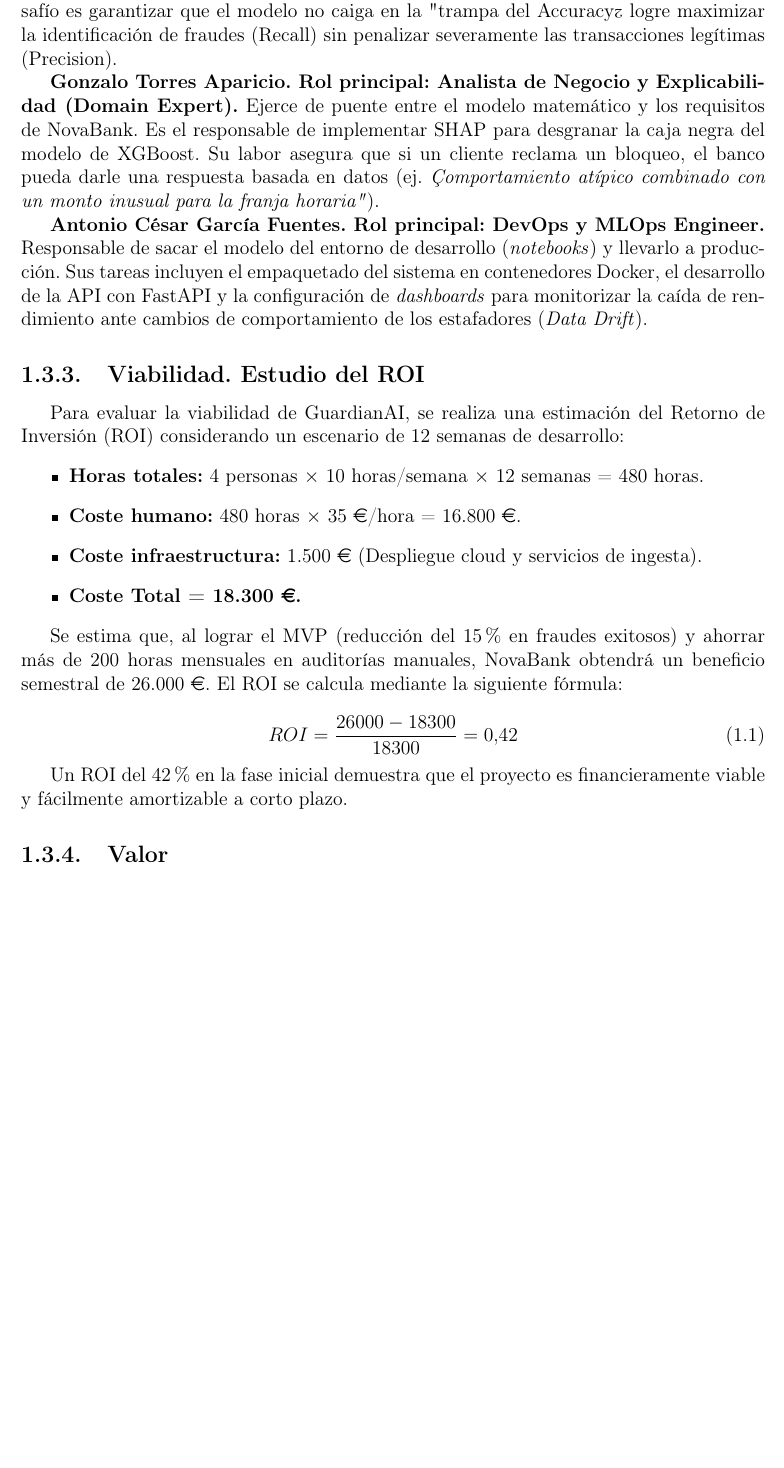
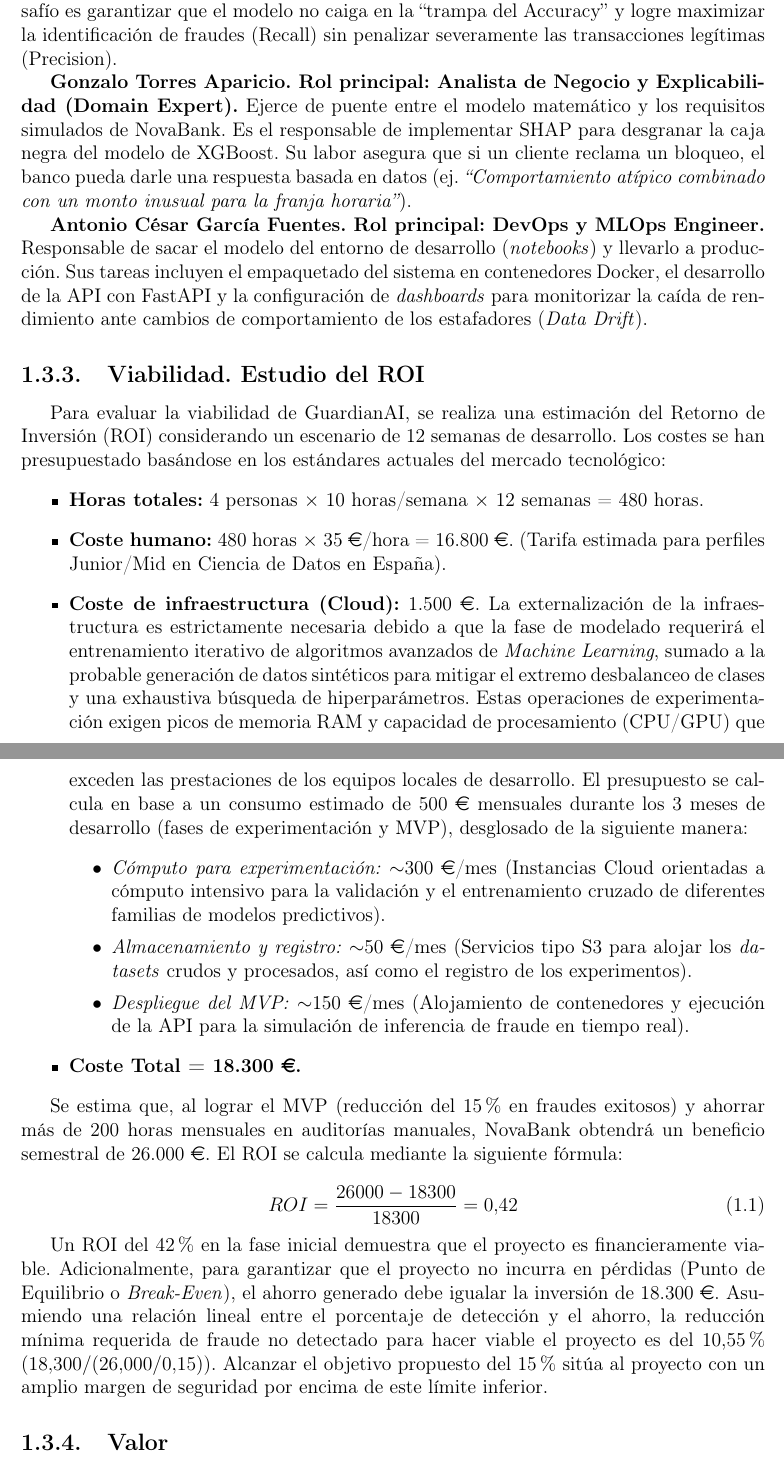
Before and after one commit to davidmir39/GuardianAI, a LaTeX document (latex/main.tex): part of page 5 of 6 before the commit and two parts of pages 5 and 6 of 7 after it, the two joined at a grey line, cut so that both start at the same text, the shorter picture padded with empty space. Compiled offline with pdfLaTeX.

Commit message:
Correcciones del hito 1

```diff
--- a/latex/main.tex
+++ b/latex/main.tex
@@ -92,20 +92,25 @@ El equipo técnico está formado por cuatro ingenieros junior con roles específ
 Responsable del diseño del \textit{pipeline} de ingesta y preprocesamiento. Su labor incluye la limpieza de los datos tabulares, el escalado de variables no estandarizadas (Monto y Tiempo) y la aplicación de técnicas de \textit{resampling} (SMOTE) para generar un espacio de entrenamiento equilibrado sin introducir ruido artificial.
 
 \textbf{Alejandro Córcoles Roldán. Rol principal: Machine Learning Engineer.}
-Encargado del núcleo algorítmico del sistema. Sus tareas abarcan la selección del modelo (XGBoost), la optimización de hiperparámetros y la validación cruzada. Su principal desafío es garantizar que el modelo no caiga en la "trampa del Accuracy" y logre maximizar la identificación de fraudes (Recall) sin penalizar severamente las transacciones legítimas (Precision).
+Encargado del núcleo algorítmico del sistema. Sus tareas abarcan la selección del modelo (XGBoost), la optimización de hiperparámetros y la validación cruzada. Su principal desafío es garantizar que el modelo no caiga en la ``trampa del Accuracy'' y logre maximizar la identificación de fraudes (Recall) sin penalizar severamente las transacciones legítimas (Precision).
 
 \textbf{Gonzalo Torres Aparicio. Rol principal: Analista de Negocio y Explicabilidad (Domain Expert).}
-Ejerce de puente entre el modelo matemático y los requisitos de NovaBank. Es el responsable de implementar SHAP para desgranar la caja negra del modelo de XGBoost. Su labor asegura que si un cliente reclama un bloqueo, el banco pueda darle una respuesta basada en datos (ej. \textit{"Comportamiento atípico combinado con un monto inusual para la franja horaria"}).
+Ejerce de puente entre el modelo matemático y los requisitos simulados de NovaBank. Es el responsable de implementar SHAP para desgranar la caja negra del modelo de XGBoost. Su labor asegura que si un cliente reclama un bloqueo, el banco pueda darle una respuesta basada en datos (ej. \textit{``Comportamiento atípico combinado con un monto inusual para la franja horaria''}).
 
 \textbf{Antonio César García Fuentes. Rol principal: DevOps y MLOps Engineer.}
 Responsable de sacar el modelo del entorno de desarrollo (\textit{notebooks}) y llevarlo a producción. Sus tareas incluyen el empaquetado del sistema en contenedores Docker, el desarrollo de la API con FastAPI y la configuración de \textit{dashboards} para monitorizar la caída de rendimiento ante cambios de comportamiento de los estafadores (\textit{Data Drift}).
 
 \subsection{Viabilidad. Estudio del ROI}
-Para evaluar la viabilidad de GuardianAI, se realiza una estimación del Retorno de Inversión (ROI) considerando un escenario de 12 semanas de desarrollo:
+Para evaluar la viabilidad de GuardianAI, se realiza una estimación del Retorno de Inversión (ROI) considerando un escenario de 12 semanas de desarrollo. Los costes se han presupuestado basándose en los estándares actuales del mercado tecnológico:
 \begin{itemize}
     \item \textbf{Horas totales:} 4 personas $\times$ 10 horas/semana $\times$ 12 semanas = 480 horas.
-    \item \textbf{Coste humano:} 480 horas $\times$ 35 \euro/hora = 16.800 \euro.
-    \item \textbf{Coste infraestructura:} 1.500 \euro\ (Despliegue cloud y servicios de ingesta).
+    \item \textbf{Coste humano:} 480 horas $\times$ 35 \euro/hora = 16.800 \euro. (Tarifa estimada para perfiles Junior/Mid en Ciencia de Datos en España).
+    \item \textbf{Coste de infraestructura (Cloud):} 1.500 \euro. La externalización de la infraestructura es estrictamente necesaria debido a que la fase de modelado requerirá el entrenamiento iterativo de algoritmos avanzados de \textit{Machine Learning}, sumado a la probable generación de datos sintéticos para mitigar el extremo desbalanceo de clases y una exhaustiva búsqueda de hiperparámetros. Estas operaciones de experimentación exigen picos de memoria RAM y capacidad de procesamiento (CPU/GPU) que exceden las prestaciones de los equipos locales de desarrollo. El presupuesto se calcula en base a un consumo estimado de 500 \euro\ mensuales durante los 3 meses de desarrollo (fases de experimentación y MVP), desglosado de la siguiente manera:
+    \begin{itemize}
+        \item \textit{Cómputo para experimentación:} $\sim$300 \euro/mes (Instancias Cloud orientadas a cómputo intensivo para la validación y el entrenamiento cruzado de diferentes familias de modelos predictivos).
+        \item \textit{Almacenamiento y registro:} $\sim$50 \euro/mes (Servicios tipo S3 para alojar los \textit{datasets} crudos y procesados, así como el registro de los experimentos).
+        \item \textit{Despliegue del MVP:} $\sim$150 \euro/mes (Alojamiento de contenedores y ejecución de la API para la simulación de inferencia de fraude en tiempo real).
+    \end{itemize}
     \item \textbf{Coste Total = 18.300 \euro.}
 \end{itemize}
 
@@ -115,7 +120,7 @@ Se estima que, al lograr el MVP (reducción del 15\% en fraudes exitosos) y ahor
 ROI = \frac{26000 - 18300}{18300} = 0.42
 \end{equation}
 
-Un ROI del 42\% en la fase inicial demuestra que el proyecto es financieramente viable y fácilmente amortizable a corto plazo.
+Un ROI del 42\% en la fase inicial demuestra que el proyecto es financieramente viable. Adicionalmente, para garantizar que el proyecto no incurra en pérdidas (Punto de Equilibrio o \textit{Break-Even}), el ahorro generado debe igualar la inversión de 18.300 \euro. Asumiendo una relación lineal entre el porcentaje de detección y el ahorro, la reducción mínima requerida de fraude no detectado para hacer viable el proyecto es del 10,55\% ($18.300 / (26.000 / 0.15)$). Alcanzar el objetivo propuesto del 15\% sitúa al proyecto con un amplio margen de seguridad por encima de este límite inferior.
 
 \subsection{Valor}
 La implementación de GuardianAI aporta un valor multidimensional a NovaBank:
@@ -125,3 +130,5 @@ La implementación de GuardianAI aporta un valor multidimensional a NovaBank:
     \item \textbf{Valor Tecnológico y Estratégico:} Introduce la cultura MLOps en el banco. Al disponer de una infraestructura que monitoriza el \textit{Data Drift}, la entidad no solo reacciona al fraude actual, sino que se prepara tecnológicamente para readaptarse a ataques futuros.
 \end{enumerate}
 
+% --- BIBLIOGRAFÍA ---
+\begin{thebibliography}{9}
```
Also changed, not shown: latex/main.tex (35 more changed lines).
